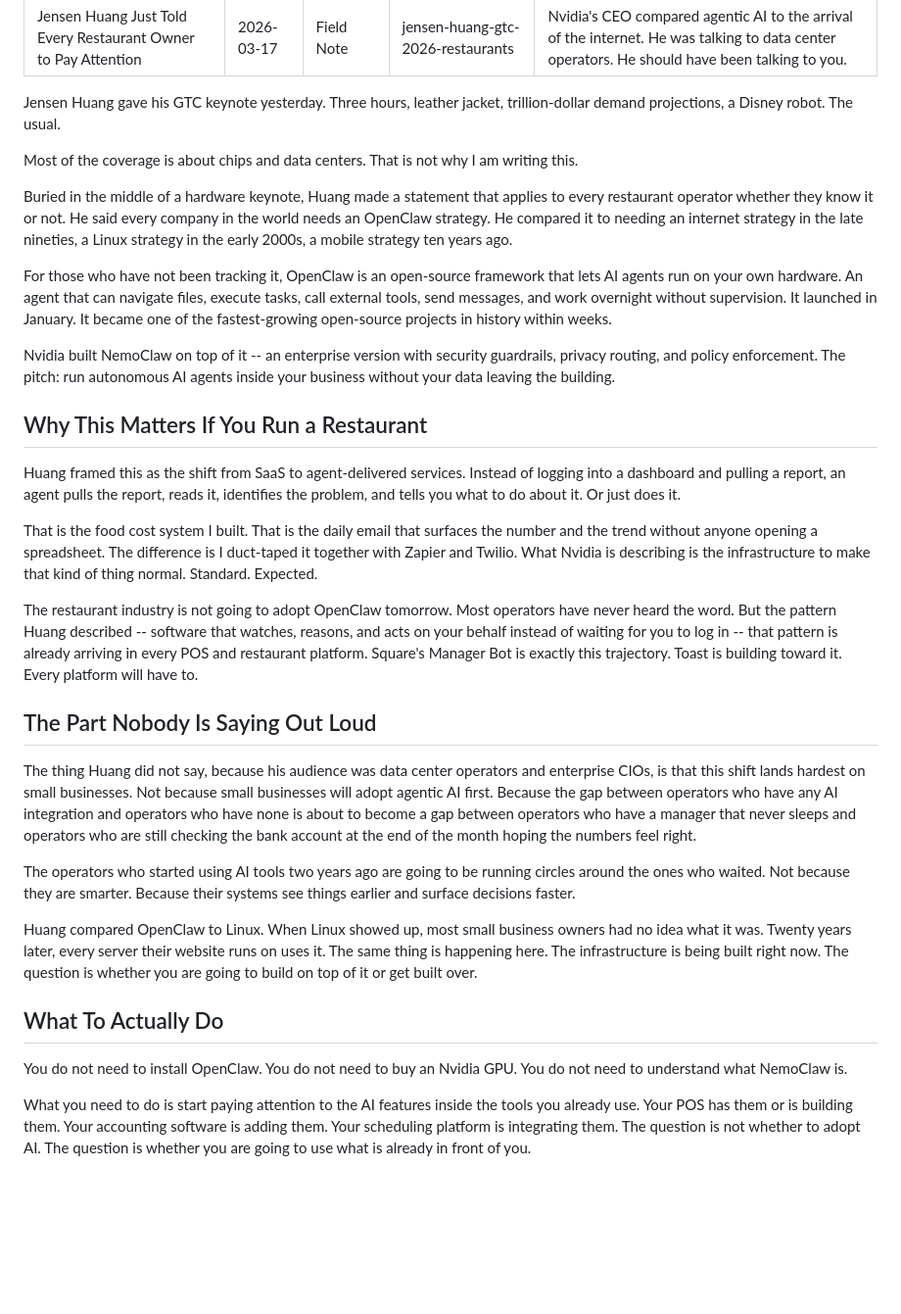
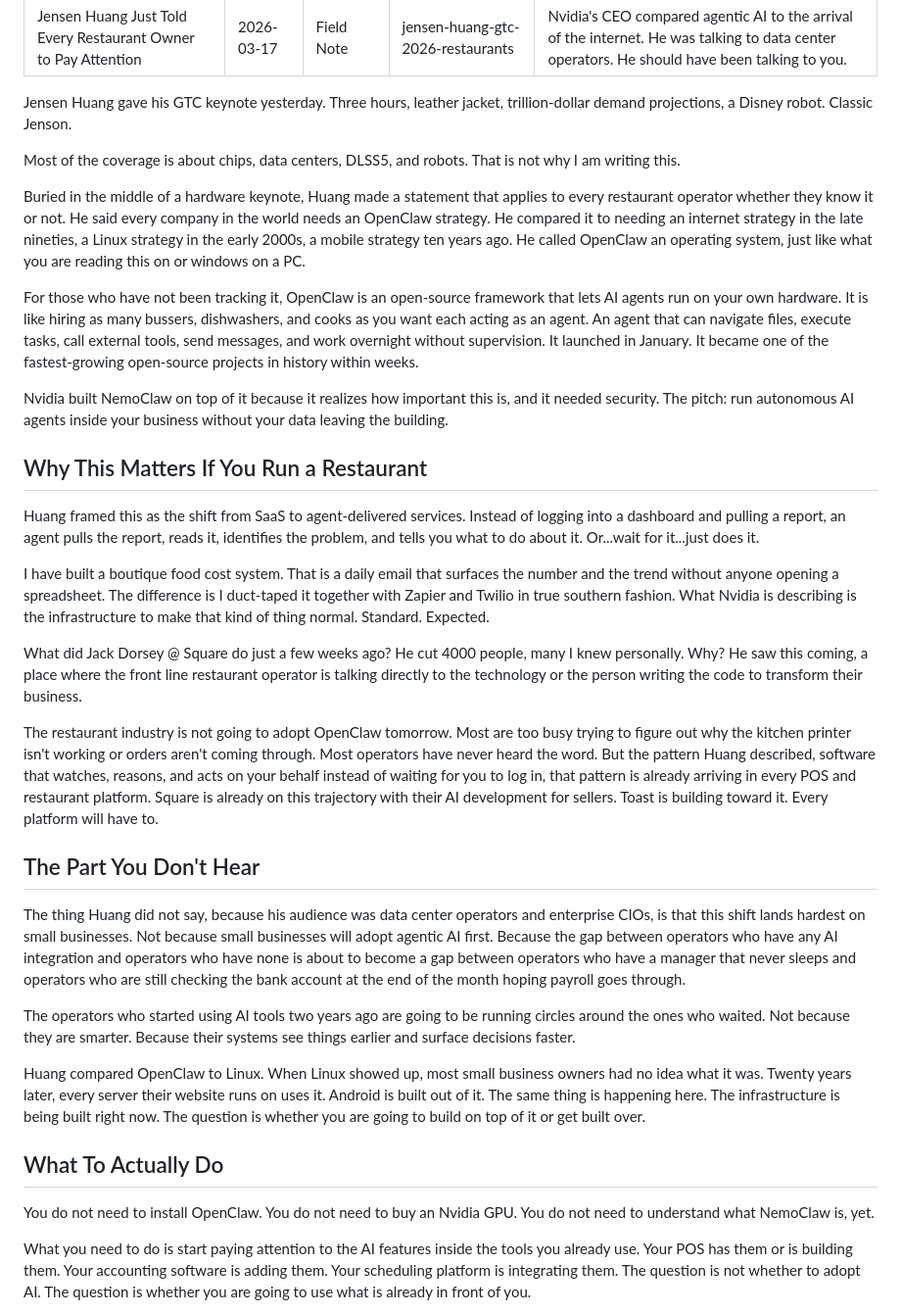
Before and after one commit to foodknoxville/tableandledger, a Markdown page: posts/jensen-huang-gtc-2026-restaurants.md, the part around the change. Shown at 98% size. Rendered like a GitHub page; blank space fills up the shorter version.

```diff
--- a/posts/jensen-huang-gtc-2026-restaurants.md
+++ b/posts/jensen-huang-gtc-2026-restaurants.md
@@ -6,35 +6,37 @@ slug: jensen-huang-gtc-2026-restaurants
 lede: Nvidia's CEO compared agentic AI to the arrival of the internet. He was talking to data center operators. He should have been talking to you.
 ---
 
-Jensen Huang gave his GTC keynote yesterday. Three hours, leather jacket, trillion-dollar demand projections, a Disney robot. The usual.
+Jensen Huang gave his GTC keynote yesterday. Three hours, leather jacket, trillion-dollar demand projections, a Disney robot. Classic Jenson.
 
-Most of the coverage is about chips and data centers. That is not why I am writing this.
+Most of the coverage is about chips, data centers, DLSS5, and robots. That is not why I am writing this.
 
-Buried in the middle of a hardware keynote, Huang made a statement that applies to every restaurant operator whether they know it or not. He said every company in the world needs an OpenClaw strategy. He compared it to needing an internet strategy in the late nineties, a Linux strategy in the early 2000s, a mobile strategy ten years ago.
+Buried in the middle of a hardware keynote, Huang made a statement that applies to every restaurant operator whether they know it or not. He said every company in the world needs an OpenClaw strategy. He compared it to needing an internet strategy in the late nineties, a Linux strategy in the early 2000s, a mobile strategy ten years ago.  He called OpenClaw an operating system, just like what you are reading this on or windows on a PC.
 
-For those who have not been tracking it, OpenClaw is an open-source framework that lets AI agents run on your own hardware. An agent that can navigate files, execute tasks, call external tools, send messages, and work overnight without supervision. It launched in January. It became one of the fastest-growing open-source projects in history within weeks.
+For those who have not been tracking it, OpenClaw is an open-source framework that lets AI agents run on your own hardware.  It is like hiring as many bussers, dishwashers, and cooks as you want each acting as an agent. An agent that can navigate files, execute tasks, call external tools, send messages, and work overnight without supervision. It launched in January. It became one of the fastest-growing open-source projects in history within weeks.
 
-Nvidia built NemoClaw on top of it -- an enterprise version with security guardrails, privacy routing, and policy enforcement. The pitch: run autonomous AI agents inside your business without your data leaving the building.
+Nvidia built NemoClaw on top of it because it realizes how important this is, and it needed security. The pitch: run autonomous AI agents inside your business without your data leaving the building.
 
 ## Why This Matters If You Run a Restaurant
 
-Huang framed this as the shift from SaaS to agent-delivered services. Instead of logging into a dashboard and pulling a report, an agent pulls the report, reads it, identifies the problem, and tells you what to do about it. Or just does it.
+Huang framed this as the shift from SaaS to agent-delivered services. Instead of logging into a dashboard and pulling a report, an agent pulls the report, reads it, identifies the problem, and tells you what to do about it. Or...wait for it...just does it.
 
-That is the food cost system I built. That is the daily email that surfaces the number and the trend without anyone opening a spreadsheet. The difference is I duct-taped it together with Zapier and Twilio. What Nvidia is describing is the infrastructure to make that kind of thing normal. Standard. Expected.
+I have built a boutique food cost system. That is a daily email that surfaces the number and the trend without anyone opening a spreadsheet. The difference is I duct-taped it together with Zapier and Twilio in true southern fashion. What Nvidia is describing is the infrastructure to make that kind of thing normal. Standard. Expected.
 
-The restaurant industry is not going to adopt OpenClaw tomorrow. Most operators have never heard the word. But the pattern Huang described -- software that watches, reasons, and acts on your behalf instead of waiting for you to log in -- that pattern is already arriving in every POS and restaurant platform. Square's Manager Bot is exactly this trajectory. Toast is building toward it. Every platform will have to.
+What did Jack Dorsey @ Square do just a few weeks ago?  He cut 4000 people, many I knew personally.  Why?  He saw this coming, a place where the front line restaurant operator is talking directly to the technology or the person writing the code to transform their business.
 
-## The Part Nobody Is Saying Out Loud
+The restaurant industry is not going to adopt OpenClaw tomorrow.  Most are too busy trying to figure out why the kitchen printer isn't working or orders aren't coming through. Most operators have never heard the word. But the pattern Huang described, software that watches, reasons, and acts on your behalf instead of waiting for you to log in, that pattern is already arriving in every POS and restaurant platform. Square is already on this trajectory with their AI development for sellers. Toast is building toward it. Every platform will have to.
 
-The thing Huang did not say, because his audience was data center operators and enterprise CIOs, is that this shift lands hardest on small businesses. Not because small businesses will adopt agentic AI first. Because the gap between operators who have any AI integration and operators who have none is about to become a gap between operators who have a manager that never sleeps and operators who are still checking the bank account at the end of the month hoping the numbers feel right.
+## The Part You Don't Hear
+
+The thing Huang did not say, because his audience was data center operators and enterprise CIOs, is that this shift lands hardest on small businesses. Not because small businesses will adopt agentic AI first. Because the gap between operators who have any AI integration and operators who have none is about to become a gap between operators who have a manager that never sleeps and operators who are still checking the bank account at the end of the month hoping payroll goes through.
 
 The operators who started using AI tools two years ago are going to be running circles around the ones who waited. Not because they are smarter. Because their systems see things earlier and surface decisions faster.
 
-Huang compared OpenClaw to Linux. When Linux showed up, most small business owners had no idea what it was. Twenty years later, every server their website runs on uses it. The same thing is happening here. The infrastructure is being built right now. The question is whether you are going to build on top of it or get built over.
+Huang compared OpenClaw to Linux. When Linux showed up, most small business owners had no idea what it was. Twenty years later, every server their website runs on uses it.  Android is built out of it. The same thing is happening here. The infrastructure is being built right now. The question is whether you are going to build on top of it or get built over.
 
 ## What To Actually Do
 
-You do not need to install OpenClaw. You do not need to buy an Nvidia GPU. You do not need to understand what NemoClaw is.
+You do not need to install OpenClaw. You do not need to buy an Nvidia GPU. You do not need to understand what NemoClaw is, yet.
 
 What you need to do is start paying attention to the AI features inside the tools you already use. Your POS has them or is building them. Your accounting software is adding them. Your scheduling platform is integrating them. The question is not whether to adopt AI. The question is whether you are going to use what is already in front of you.
 
```
